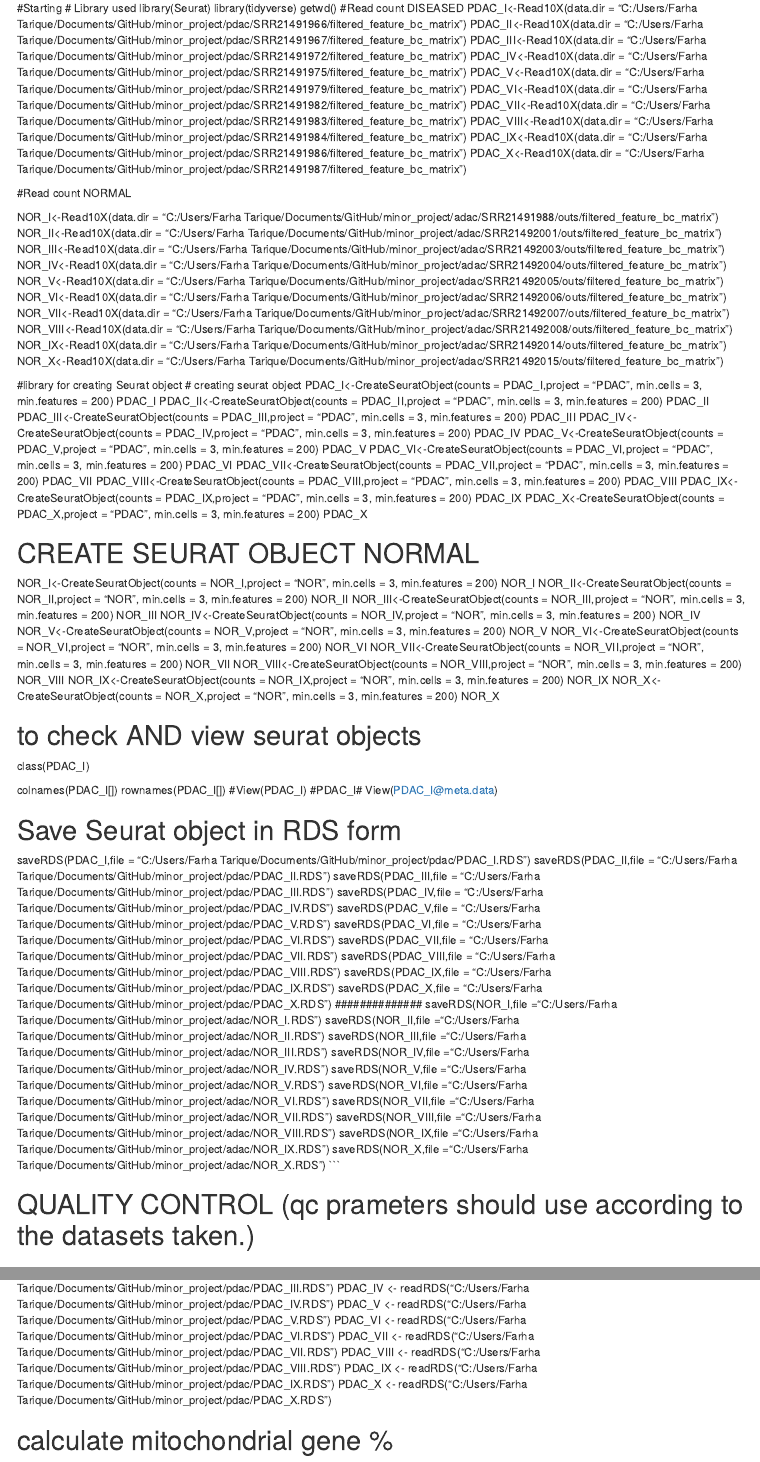
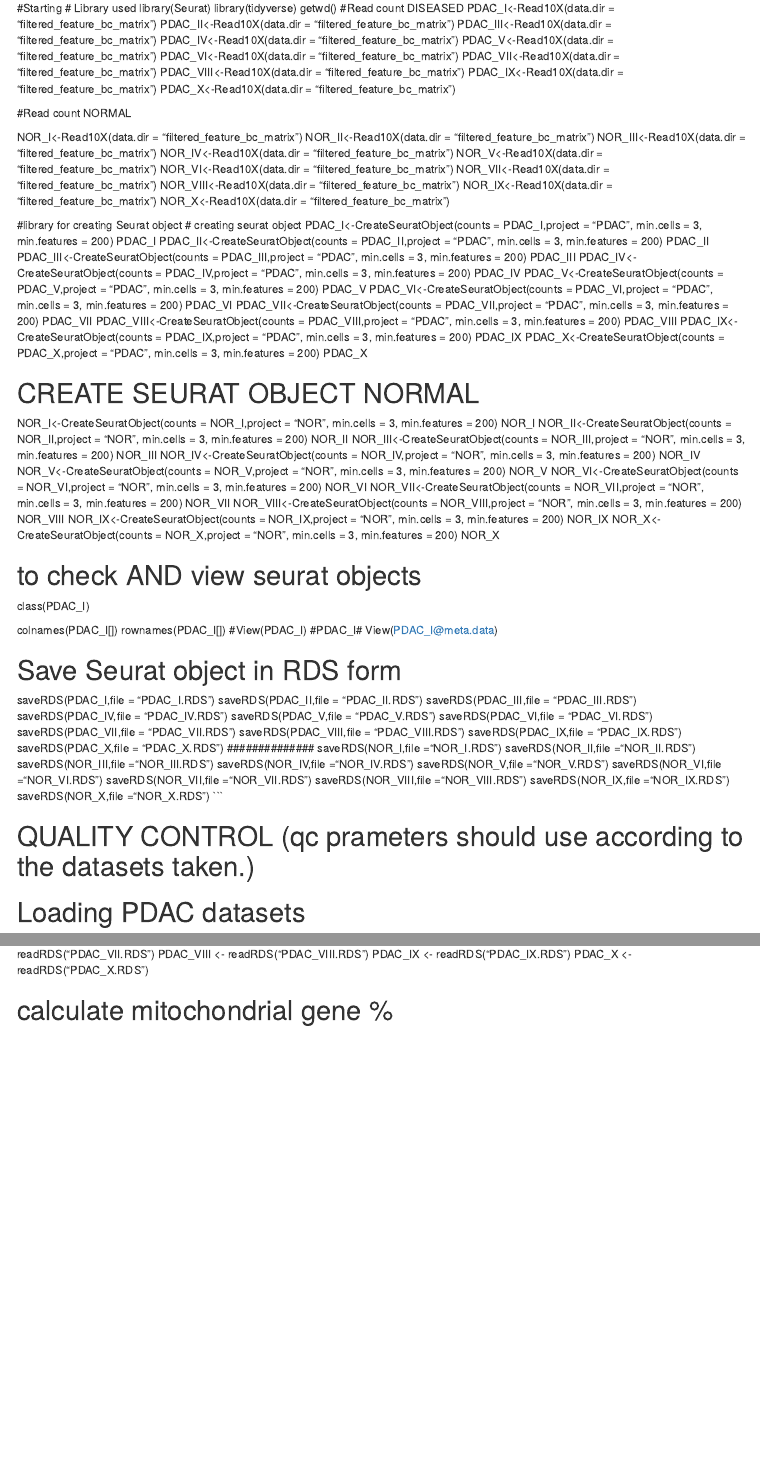
Before and after one commit to captainbioinfo/Seurat_scRNA_seq, an R Markdown document (seurat2.Rmd): the page in a window 1100 px wide, from its top, and a second part further down, joined at a grey line. Rendered offline with R 4.5, knitr and Pandoc, with nearby package versions.

Commit message:
Update seurat2.Rmd

````diff
--- a/seurat2.Rmd
+++ b/seurat2.Rmd
@@ -4,29 +4,29 @@ library(Seurat)
 library(tidyverse)
 getwd()
 #Read count DISEASED
-PDAC_I<-Read10X(data.dir = "C:/Users/Farha Tarique/Documents/GitHub/minor_project/pdac/SRR21491966/filtered_feature_bc_matrix")
-PDAC_II<-Read10X(data.dir = "C:/Users/Farha Tarique/Documents/GitHub/minor_project/pdac/SRR21491967/filtered_feature_bc_matrix")
-PDAC_III<-Read10X(data.dir = "C:/Users/Farha Tarique/Documents/GitHub/minor_project/pdac/SRR21491972/filtered_feature_bc_matrix")
-PDAC_IV<-Read10X(data.dir = "C:/Users/Farha Tarique/Documents/GitHub/minor_project/pdac/SRR21491975/filtered_feature_bc_matrix")
-PDAC_V<-Read10X(data.dir = "C:/Users/Farha Tarique/Documents/GitHub/minor_project/pdac/SRR21491979/filtered_feature_bc_matrix")
-PDAC_VI<-Read10X(data.dir = "C:/Users/Farha Tarique/Documents/GitHub/minor_project/pdac/SRR21491982/filtered_feature_bc_matrix")
-PDAC_VII<-Read10X(data.dir = "C:/Users/Farha Tarique/Documents/GitHub/minor_project/pdac/SRR21491983/filtered_feature_bc_matrix")
-PDAC_VIII<-Read10X(data.dir = "C:/Users/Farha Tarique/Documents/GitHub/minor_project/pdac/SRR21491984/filtered_feature_bc_matrix")
-PDAC_IX<-Read10X(data.dir = "C:/Users/Farha Tarique/Documents/GitHub/minor_project/pdac/SRR21491986/filtered_feature_bc_matrix")
-PDAC_X<-Read10X(data.dir = "C:/Users/Farha Tarique/Documents/GitHub/minor_project/pdac/SRR21491987/filtered_feature_bc_matrix")
+PDAC_I<-Read10X(data.dir = "filtered_feature_bc_matrix")
+PDAC_II<-Read10X(data.dir = "filtered_feature_bc_matrix")
+PDAC_III<-Read10X(data.dir = "filtered_feature_bc_matrix")
+PDAC_IV<-Read10X(data.dir = "filtered_feature_bc_matrix")
+PDAC_V<-Read10X(data.dir = "filtered_feature_bc_matrix")
+PDAC_VI<-Read10X(data.dir = "filtered_feature_bc_matrix")
+PDAC_VII<-Read10X(data.dir = "filtered_feature_bc_matrix")
+PDAC_VIII<-Read10X(data.dir = "filtered_feature_bc_matrix")
+PDAC_IX<-Read10X(data.dir = "filtered_feature_bc_matrix")
+PDAC_X<-Read10X(data.dir = "filtered_feature_bc_matrix")
 
 #Read count NORMAL
 
-NOR_I<-Read10X(data.dir = "C:/Users/Farha Tarique/Documents/GitHub/minor_project/adac/SRR21491988/outs/filtered_feature_bc_matrix")
-NOR_II<-Read10X(data.dir = "C:/Users/Farha Tarique/Documents/GitHub/minor_project/adac/SRR21492001/outs/filtered_feature_bc_matrix")
-NOR_III<-Read10X(data.dir = "C:/Users/Farha Tarique/Documents/GitHub/minor_project/adac/SRR21492003/outs/filtered_feature_bc_matrix")
-NOR_IV<-Read10X(data.dir = "C:/Users/Farha Tarique/Documents/GitHub/minor_project/adac/SRR21492004/outs/filtered_feature_bc_matrix")
-NOR_V<-Read10X(data.dir = "C:/Users/Farha Tarique/Documents/GitHub/minor_project/adac/SRR21492005/outs/filtered_feature_bc_matrix")
-NOR_VI<-Read10X(data.dir = "C:/Users/Farha Tarique/Documents/GitHub/minor_project/adac/SRR21492006/outs/filtered_feature_bc_matrix")
-NOR_VII<-Read10X(data.dir = "C:/Users/Farha Tarique/Documents/GitHub/minor_project/adac/SRR21492007/outs/filtered_feature_bc_matrix")
-NOR_VIII<-Read10X(data.dir = "C:/Users/Farha Tarique/Documents/GitHub/minor_project/adac/SRR21492008/outs/filtered_feature_bc_matrix")
-NOR_IX<-Read10X(data.dir = "C:/Users/Farha Tarique/Documents/GitHub/minor_project/adac/SRR21492014/outs/filtered_feature_bc_matrix")
-NOR_X<-Read10X(data.dir = "C:/Users/Farha Tarique/Documents/GitHub/minor_project/adac/SRR21492015/outs/filtered_feature_bc_matrix")
+NOR_I<-Read10X(data.dir = "filtered_feature_bc_matrix")
+NOR_II<-Read10X(data.dir = "filtered_feature_bc_matrix")
+NOR_III<-Read10X(data.dir = "filtered_feature_bc_matrix")
+NOR_IV<-Read10X(data.dir = "filtered_feature_bc_matrix")
+NOR_V<-Read10X(data.dir = "filtered_feature_bc_matrix")
+NOR_VI<-Read10X(data.dir = "filtered_feature_bc_matrix")
+NOR_VII<-Read10X(data.dir = "filtered_feature_bc_matrix")
+NOR_VIII<-Read10X(data.dir = "filtered_feature_bc_matrix")
+NOR_IX<-Read10X(data.dir = "filtered_feature_bc_matrix")
+NOR_X<-Read10X(data.dir = "filtered_feature_bc_matrix")
 
 #library for creating Seurat object
 # creating seurat object
@@ -85,27 +85,27 @@ rownames(PDAC_I[])
 View(PDAC_I@meta.data)
 
 # Save Seurat object in RDS form
-saveRDS(PDAC_I,file = "C:/Users/Farha Tarique/Documents/GitHub/minor_project/pdac/PDAC_I.RDS")
-saveRDS(PDAC_II,file = "C:/Users/Farha Tarique/Documents/GitHub/minor_project/pdac/PDAC_II.RDS")
-saveRDS(PDAC_III,file = "C:/Users/Farha Tarique/Documents/GitHub/minor_project/pdac/PDAC_III.RDS")
-saveRDS(PDAC_IV,file = "C:/Users/Farha Tarique/Documents/GitHub/minor_project/pdac/PDAC_IV.RDS")
-saveRDS(PDAC_V,file = "C:/Users/Farha Tarique/Documents/GitHub/minor_project/pdac/PDAC_V.RDS")
-saveRDS(PDAC_VI,file = "C:/Users/Farha Tarique/Documents/GitHub/minor_project/pdac/PDAC_VI.RDS")
-saveRDS(PDAC_VII,file = "C:/Users/Farha Tarique/Documents/GitHub/minor_project/pdac/PDAC_VII.RDS")
-saveRDS(PDAC_VIII,file = "C:/Users/Farha Tarique/Documents/GitHub/minor_project/pdac/PDAC_VIII.RDS")
-saveRDS(PDAC_IX,file = "C:/Users/Farha Tarique/Documents/GitHub/minor_project/pdac/PDAC_IX.RDS")
-saveRDS(PDAC_X,file = "C:/Users/Farha Tarique/Documents/GitHub/minor_project/pdac/PDAC_X.RDS")
+saveRDS(PDAC_I,file = "PDAC_I.RDS")
+saveRDS(PDAC_II,file = "PDAC_II.RDS")
+saveRDS(PDAC_III,file = "PDAC_III.RDS")
+saveRDS(PDAC_IV,file = "PDAC_IV.RDS")
+saveRDS(PDAC_V,file = "PDAC_V.RDS")
+saveRDS(PDAC_VI,file = "PDAC_VI.RDS")
+saveRDS(PDAC_VII,file = "PDAC_VII.RDS")
+saveRDS(PDAC_VIII,file = "PDAC_VIII.RDS")
+saveRDS(PDAC_IX,file = "PDAC_IX.RDS")
+saveRDS(PDAC_X,file = "PDAC_X.RDS")
 ##############
-saveRDS(NOR_I,file ="C:/Users/Farha Tarique/Documents/GitHub/minor_project/adac/NOR_I.RDS")
-saveRDS(NOR_II,file ="C:/Users/Farha Tarique/Documents/GitHub/minor_project/adac/NOR_II.RDS")
-saveRDS(NOR_III,file ="C:/Users/Farha Tarique/Documents/GitHub/minor_project/adac/NOR_III.RDS")
-saveRDS(NOR_IV,file ="C:/Users/Farha Tarique/Documents/GitHub/minor_project/adac/NOR_IV.RDS")
-saveRDS(NOR_V,file ="C:/Users/Farha Tarique/Documents/GitHub/minor_project/adac/NOR_V.RDS")
-saveRDS(NOR_VI,file ="C:/Users/Farha Tarique/Documents/GitHub/minor_project/adac/NOR_VI.RDS")
-saveRDS(NOR_VII,file ="C:/Users/Farha Tarique/Documents/GitHub/minor_project/adac/NOR_VII.RDS")
-saveRDS(NOR_VIII,file ="C:/Users/Farha Tarique/Documents/GitHub/minor_project/adac/NOR_VIII.RDS")
-saveRDS(NOR_IX,file ="C:/Users/Farha Tarique/Documents/GitHub/minor_project/adac/NOR_IX.RDS")
-saveRDS(NOR_X,file ="C:/Users/Farha Tarique/Documents/GitHub/minor_project/adac/NOR_X.RDS")
+saveRDS(NOR_I,file ="NOR_I.RDS")
+saveRDS(NOR_II,file ="NOR_II.RDS")
+saveRDS(NOR_III,file ="NOR_III.RDS")
+saveRDS(NOR_IV,file ="NOR_IV.RDS")
+saveRDS(NOR_V,file ="NOR_V.RDS")
+saveRDS(NOR_VI,file ="NOR_VI.RDS")
+saveRDS(NOR_VII,file ="NOR_VII.RDS")
+saveRDS(NOR_VIII,file ="NOR_VIII.RDS")
+saveRDS(NOR_IX,file ="NOR_IX.RDS")
+saveRDS(NOR_X,file ="NOR_X.RDS")
 ```
 
 # QUALITY CONTROL (qc prameters should use according to the datasets taken.)
@@ -116,8 +113,0 @@ PDAC_II <- readRDS("C:/Users/Farha Tarique/Documents/GitHub/minor_project/pdac/P
-PDAC_III <- readRDS("C:/Users/Farha Tarique/Documents/GitHub/minor_project/pdac/PDAC_III.RDS")
-PDAC_IV <- readRDS("C:/Users/Farha Tarique/Documents/GitHub/minor_project/pdac/PDAC_IV.RDS")
-PDAC_V <- readRDS("C:/Users/Farha Tarique/Documents/GitHub/minor_project/pdac/PDAC_V.RDS")
-PDAC_VI <- readRDS("C:/Users/Farha Tarique/Documents/GitHub/minor_project/pdac/PDAC_VI.RDS")
-PDAC_VII <- readRDS("C:/Users/Farha Tarique/Documents/GitHub/minor_project/pdac/PDAC_VII.RDS")
-PDAC_VIII <- readRDS("C:/Users/Farha Tarique/Documents/GitHub/minor_project/pdac/PDAC_VIII.RDS")
-PDAC_IX <- readRDS("C:/Users/Farha Tarique/Documents/GitHub/minor_project/pdac/PDAC_IX.RDS")
-PDAC_X <- readRDS("C:/Users/Farha Tarique/Documents/GitHub/minor_project/pdac/PDAC_X.RDS")
@@ -124,3 +120,7 @@ PDAC_X <- readRDS("C:/Users/Farha Tarique/Documents/GitHub/minor_project/pdac/PD
+PDAC_VII <- readRDS("PDAC_VII.RDS")
+PDAC_VIII <- readRDS("PDAC_VIII.RDS")
+PDAC_IX <- readRDS("PDAC_IX.RDS")
+PDAC_X <- readRDS("PDAC_X.RDS")
 
 # calculate mitochondrial gene %
 
````
Also changed, not shown: seurat2.Rmd (8 more changed lines).
